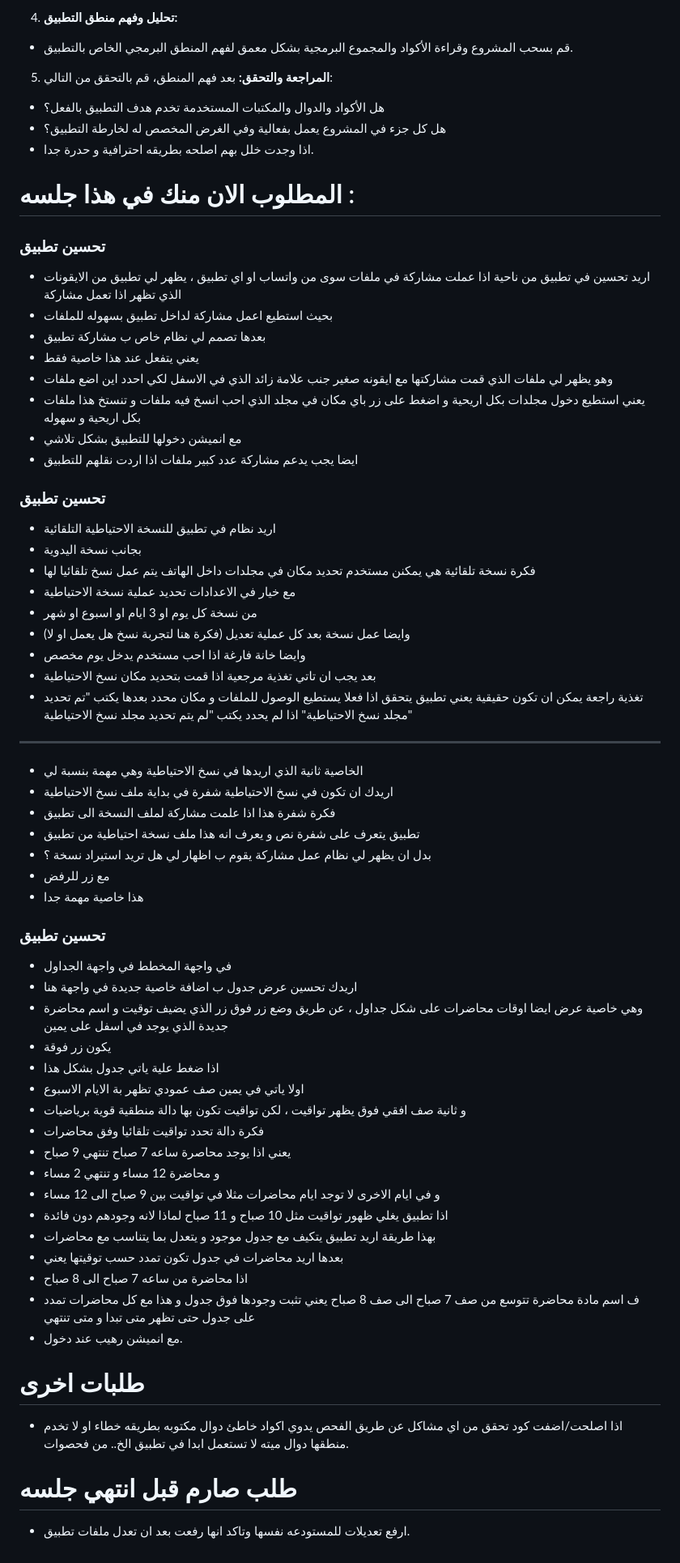
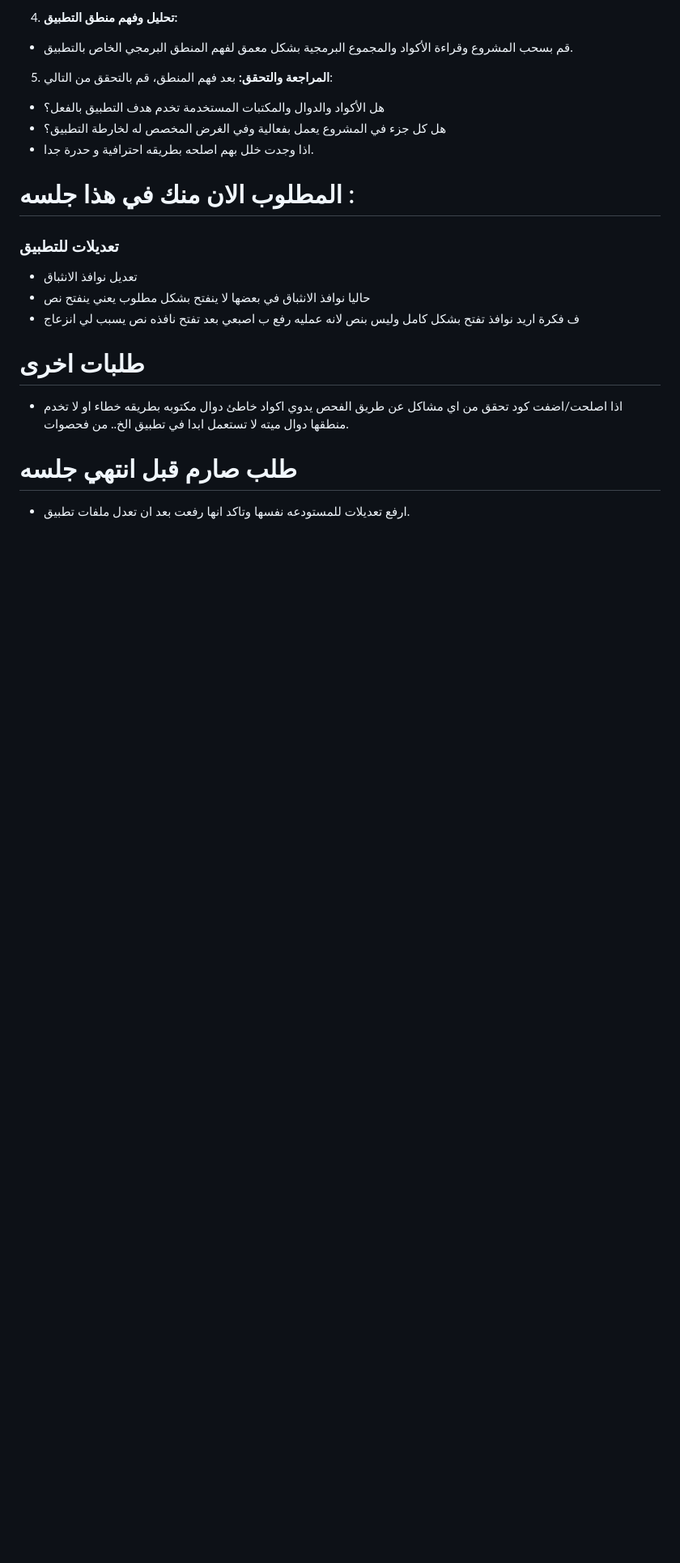
Before and after one commit to SagedAMV/app_new, a Markdown page: تعليمات.md, the part around the change. Shown at 81% size. GitHub-like rendering; blank space fills up the shorter version.

```diff
--- a/تعليمات.md
+++ b/تعليمات.md
@@ -36,58 +36,10 @@ https://github.com/SagedAMV/app_new
 
 # المطلوب الان منك في هذا جلسه :
 
-### تحسين تطبيق
-- اريد تحسين في تطبيق من ناحية اذا عملت مشاركة في ملفات سوى من واتساب او اي تطبيق ، يظهر لي تطبيق من الايقونات الذي تظهر اذا تعمل مشاركة
-- بحيث استطيع اعمل مشاركة لداخل تطبيق بسهوله للملفات
-- بعدها تصمم لي نظام خاص ب مشاركة تطبيق
-- يعني يتفعل عند هذا خاصية فقط
-- وهو يظهر لي ملفات الذي قمت مشاركتها مع ايقونه صغير جنب علامة زائد الذي في الاسفل لكي احدد اين اضع ملفات
-- يعني استطيع دخول مجلدات بكل اريحية و اضغط على زر باي مكان في مجلد الذي احب انسخ فيه ملفات و تنستخ هذا ملفات بكل اريحية و سهوله
-- مع انميشن دخولها للتطبيق بشكل تلاشي
-- ايضا يجب يدعم مشاركة عدد كبير ملفات اذا اردت نقلهم للتطبيق
-
-
-### تحسين تطبيق
-- اريد نظام في تطبيق للنسخة الاحتياطية التلقائية
-- بجانب نسخة اليدوية
-- فكرة نسخة تلقائية هي يمكنن مستخدم تحديد مكان في مجلدات داخل الهاتف يتم عمل نسخ تلقائيا لها
-- مع خيار في الاعدادات تحديد عملية نسخة الاحتياطية
-- من نسخة كل يوم او 3 ايام او اسبوع او شهر
-- وايضا عمل نسخة بعد كل عملية تعديل (فكرة هنا لتجربة نسخ هل يعمل او لا)
-- وايضا خانة فارغة اذا احب مستخدم يدخل يوم مخصص
-- بعد يجب ان تاتي تغذية مرجعية اذا قمت بتحديد مكان نسخ الاحتياطية
-- تغذية راجعة يمكن ان تكون حقيقية يعني تطبيق يتحقق اذا فعلا يستطيع الوصول للملفات و مكان محدد بعدها يكتب "تم تحديد مجلد نسخ الاحتياطية" اذا لم يحدد يكتب "لم يتم تحديد مجلد نسخ الاحتياطية"
-
----
-
-- الخاصية ثانية الذي اريدها في نسخ الاحتياطية وهي مهمة بنسبة لي
-- اريدك ان تكون في نسخ الاحتياطية شفرة في بداية ملف نسخ الاحتياطية
-- فكرة شفرة هذا اذا علمت مشاركة لملف النسخة الى تطبيق
-- تطبيق يتعرف على شفرة نص و يعرف انه هذا ملف نسخة احتياطية من تطبيق
-- بدل ان يظهر لي نظام عمل مشاركة يقوم ب اظهار لي هل تريد استيراد نسخة ؟
-- مع زر للرفض
-- هذا خاصية مهمة جدا
-
-
-### تحسين تطبيق
-- في واجهة المخطط في واجهة الجداول
-- اريدك تحسين عرض جدول ب اضافة خاصية جديدة في واجهة هنا
-- وهي خاصية عرض ايضا اوقات محاضرات على شكل جداول ، عن طريق وضع زر فوق زر الذي يضيف توقيت و اسم محاضرة جديدة الذي يوجد في اسفل على يمين
-- يكون زر فوقة
-- اذا ضغط علية ياتي جدول بشكل هذا
-- اولا ياتي في يمين صف عمودي تظهر بة الايام الاسبوع
-- و ثانية صف افقي فوق يظهر تواقيت ، لكن تواقيت تكون بها دالة منطقية قوية برياضيات
-- فكرة دالة تحدد تواقيت تلقائيا وفق محاضرات
-- يعني اذا يوجد محاصرة ساعه 7 صباح تنتهي 9 صباح
-- و محاضرة 12 مساء و تنتهي 2 مساء
-- و في ايام الاخرى لا توجد ايام محاضرات مثلا في تواقيت بين 9 صباح الى 12 مساء
-- اذا تطبيق يغلي ظهور تواقيت مثل 10 صباح و 11 صباح لماذا لانه وجودهم دون فائدة
-- بهذا طريقة اريد تطبيق يتكيف مع جدول موجود و يتعدل بما يتناسب مع محاضرات
-- بعدها اريد محاضرات في جدول تكون تمدد حسب توقيتها يعني
-- اذا محاضرة من ساعه 7 صباح الى 8 صباح
-- ف اسم مادة محاضرة تتوسع من صف 7 صباح الى صف 8 صباح يعني تثبت وجودها فوق جدول و هذا مع كل محاضرات تمدد على جدول حتى تظهر متى تبدا و متى تنتهي
-- مع انميشن رهيب عند دخول.
-
+### تعديلات للتطبيق
+- تعديل نوافذ الانثباق
+- حاليا نوافذ الانثباق في بعضها لا ينفتح بشكل مطلوب يعني ينفتح نص
+- ف فكرة اريد نوافذ تفتح بشكل كامل وليس بنص لانه عمليه رفع ب اصبعي بعد  تفتح نافذه نص يسبب لي انزعاج
 
 # طلبات اخرى
 
```
